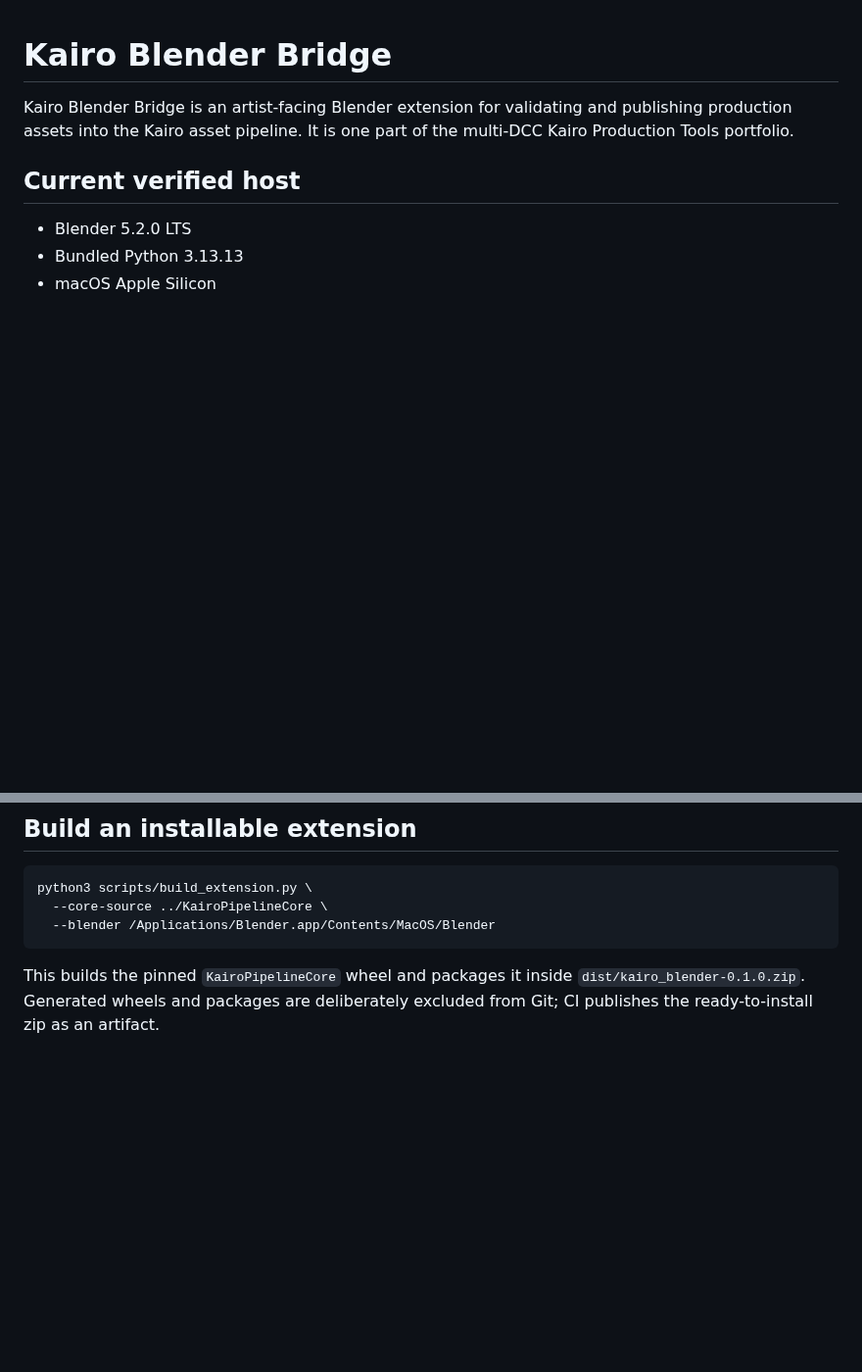
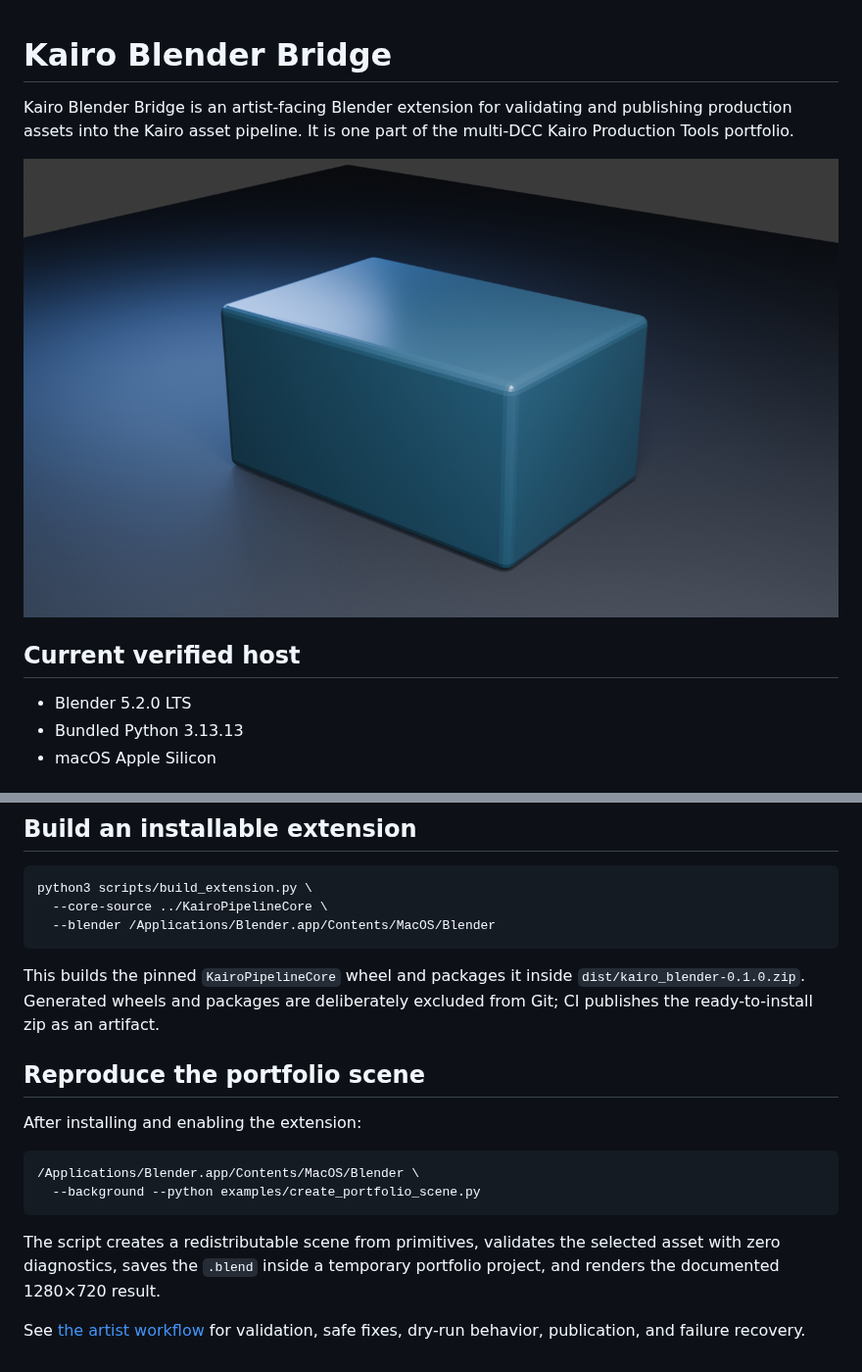
Before and after one commit to swayam8624/KairoBlender, a Markdown page: README.md, 2 parts joined by grey strips. Shown at 98% size. GitHub-like rendering; pictures changed too: docs/images/blender-asset-result.png (added); blank space fills up the shorter version.

Commit message:
Add reproducible Blender portfolio proof

````diff
--- a/README.md
+++ b/README.md
@@ -3,6 +3,8 @@
 Kairo Blender Bridge is an artist-facing Blender extension for validating and
 publishing production assets into the Kairo asset pipeline. It is one part of
 the multi-DCC Kairo Production Tools portfolio.
+
+![Validated Blender portfolio asset](docs/images/blender-asset-result.png)
 
 ## Current verified host
 
@@ -34,3 +36,19 @@ python3 scripts/build_extension.py \
 This builds the pinned `KairoPipelineCore` wheel and packages it inside
 `dist/kairo_blender-0.1.0.zip`. Generated wheels and packages are deliberately
 excluded from Git; CI publishes the ready-to-install zip as an artifact.
+
+## Reproduce the portfolio scene
+
+After installing and enabling the extension:
+
+```bash
+/Applications/Blender.app/Contents/MacOS/Blender \
+  --background --python examples/create_portfolio_scene.py
+```
+
+The script creates a redistributable scene from primitives, validates the
+selected asset with zero diagnostics, saves the `.blend` inside a temporary
+portfolio project, and renders the documented 1280×720 result.
+
+See [the artist workflow](docs/ARTIST_WORKFLOW.md) for validation, safe fixes,
+dry-run behavior, publication, and failure recovery.
````
Also changed, not shown: docs/ARTIST_WORKFLOW.md (added, +57 -0 lines), 3 other files.
